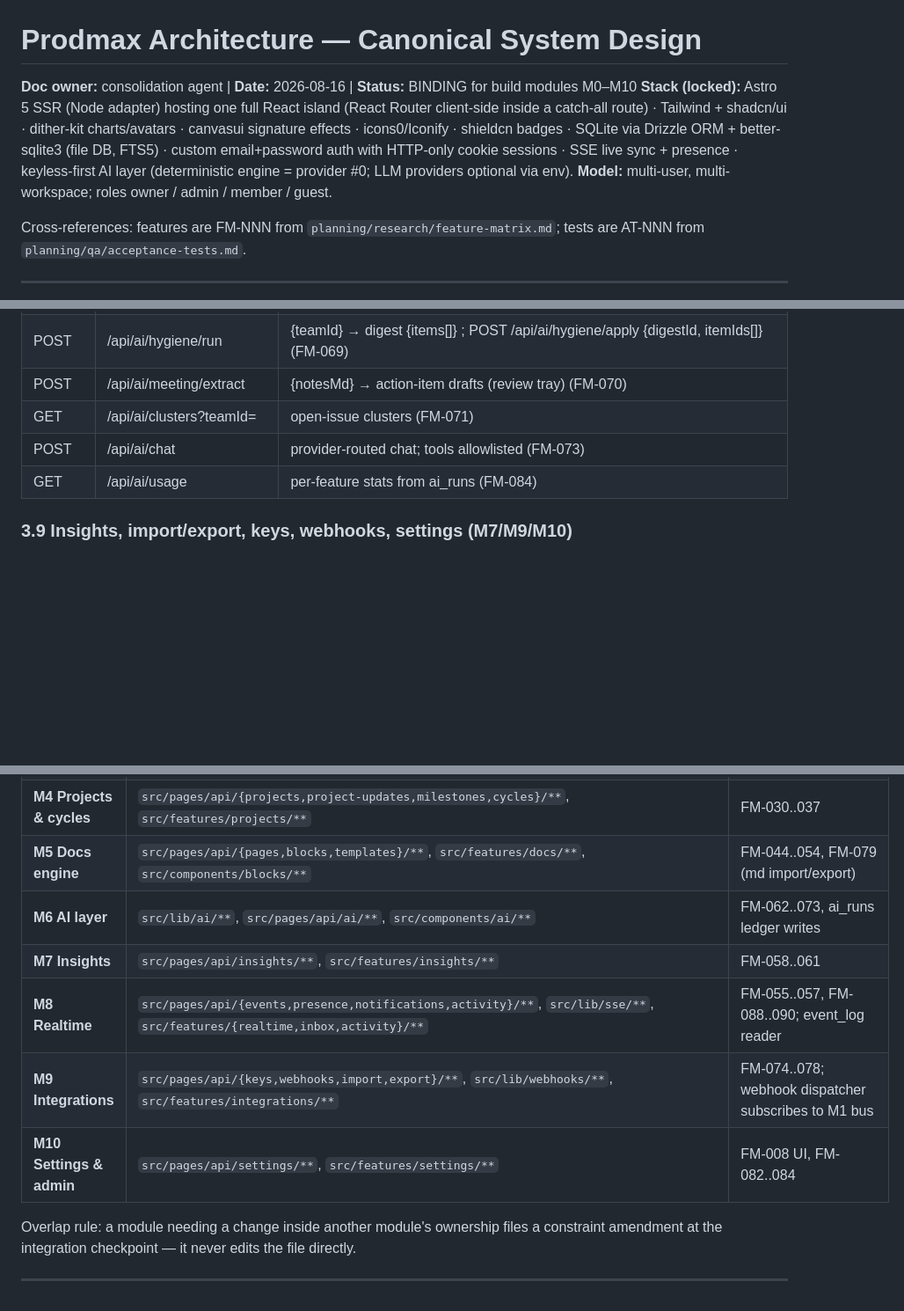
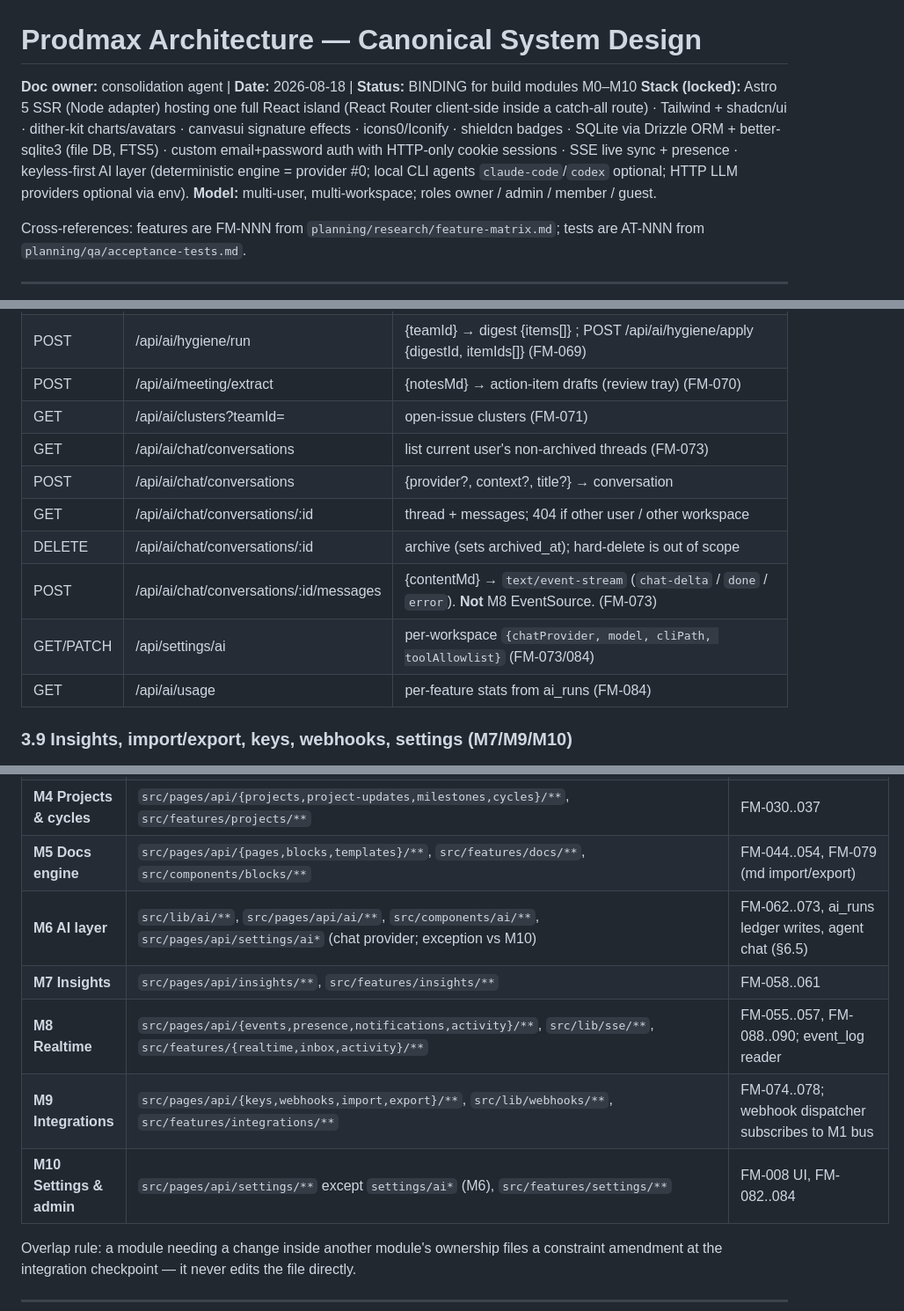
Before and after one commit to Jeff-Kazzee/Prodmax, a Markdown page: planning/architecture.md, 3 parts joined by grey strips. Shown at 88% size. GitHub-like rendering; blank space fills up the shorter version.

```diff
--- a/planning/architecture.md
+++ b/planning/architecture.md
@@ -1,7 +1,7 @@
 # Prodmax Architecture — Canonical System Design
 
-**Doc owner:** consolidation agent | **Date:** 2026-08-16 | **Status:** BINDING for build modules M0–M10
-**Stack (locked):** Astro 5 SSR (Node adapter) hosting one full React island (React Router client-side inside a catch-all route) · Tailwind + shadcn/ui · dither-kit charts/avatars · canvasui signature effects · icons0/Iconify · shieldcn badges · SQLite via Drizzle ORM + better-sqlite3 (file DB, FTS5) · custom email+password auth with HTTP-only cookie sessions · SSE live sync + presence · keyless-first AI layer (deterministic engine = provider #0; LLM providers optional via env).
+**Doc owner:** consolidation agent | **Date:** 2026-08-18 | **Status:** BINDING for build modules M0–M10
+**Stack (locked):** Astro 5 SSR (Node adapter) hosting one full React island (React Router client-side inside a catch-all route) · Tailwind + shadcn/ui · dither-kit charts/avatars · canvasui signature effects · icons0/Iconify · shieldcn badges · SQLite via Drizzle ORM + better-sqlite3 (file DB, FTS5) · custom email+password auth with HTTP-only cookie sessions · SSE live sync + presence · keyless-first AI layer (deterministic engine = provider #0; local CLI agents `claude-code`/`codex` optional; HTTP LLM providers optional via env).
 **Model:** multi-user, multi-workspace; roles owner / admin / member / guest.
 
 Cross-references: features are FM-NNN from `planning/research/feature-matrix.md`; tests are AT-NNN from `planning/qa/acceptance-tests.md`.
@@ -619,7 +643,12 @@ Maintained by service-layer write hooks (issue title/description/comment create-
 | POST | /api/ai/hygiene/run | {teamId} → digest {items[]} ; POST /api/ai/hygiene/apply {digestId, itemIds[]} (FM-069) |
 | POST | /api/ai/meeting/extract | {notesMd} → action-item drafts (review tray) (FM-070) |
 | GET | /api/ai/clusters?teamId= | open-issue clusters (FM-071) |
-| POST | /api/ai/chat | provider-routed chat; tools allowlisted (FM-073) |
+| GET | /api/ai/chat/conversations | list current user's non-archived threads (FM-073) |
+| POST | /api/ai/chat/conversations | {provider?, context?, title?} → conversation |
+| GET | /api/ai/chat/conversations/:id | thread + messages; 404 if other user / other workspace |
+| DELETE | /api/ai/chat/conversations/:id | archive (sets archived_at); hard-delete is out of scope |
+| POST | /api/ai/chat/conversations/:id/messages | {contentMd} → `text/event-stream` (`chat-delta` / `done` / `error`). **Not** M8 EventSource. (FM-073) |
+| GET/PATCH | /api/settings/ai | per-workspace `{chatProvider, model, cliPath, toolAllowlist}` (FM-073/084) |
 | GET | /api/ai/usage | per-feature stats from ai_runs (FM-084) |
 
 ### 3.9 Insights, import/export, keys, webhooks, settings (M7/M9/M10)
@@ -800,11 +850,11 @@ Shared constraints (binding, authored in M0/M1): `src/lib/constants.ts` (SSE eve
 | **M3 Issues engine** | `src/pages/api/{issues,comments,views}/**`, `src/features/issues/**`, `src/components/issues/**` | FM-012..020, FM-021..027, FM-029, FM-038..040 (triage UI) |
 | **M4 Projects & cycles** | `src/pages/api/{projects,project-updates,milestones,cycles}/**`, `src/features/projects/**` | FM-030..037 |
 | **M5 Docs engine** | `src/pages/api/{pages,blocks,templates}/**`, `src/features/docs/**`, `src/components/blocks/**` | FM-044..054, FM-079 (md import/export) |
-| **M6 AI layer** | `src/lib/ai/**`, `src/pages/api/ai/**`, `src/components/ai/**` | FM-062..073, ai_runs ledger writes |
+| **M6 AI layer** | `src/lib/ai/**`, `src/pages/api/ai/**`, `src/components/ai/**`, `src/pages/api/settings/ai*` (chat provider; exception vs M10) | FM-062..073, ai_runs ledger writes, agent chat (§6.5) |
 | **M7 Insights** | `src/pages/api/insights/**`, `src/features/insights/**` | FM-058..061 |
 | **M8 Realtime** | `src/pages/api/{events,presence,notifications,activity}/**`, `src/lib/sse/**`, `src/features/{realtime,inbox,activity}/**` | FM-055..057, FM-088..090; event_log reader |
 | **M9 Integrations** | `src/pages/api/{keys,webhooks,import,export}/**`, `src/lib/webhooks/**`, `src/features/integrations/**` | FM-074..078; webhook dispatcher subscribes to M1 bus |
-| **M10 Settings & admin** | `src/pages/api/settings/**`, `src/features/settings/**` | FM-008 UI, FM-082..084 |
+| **M10 Settings & admin** | `src/pages/api/settings/**` except `settings/ai*` (M6), `src/features/settings/**` | FM-008 UI, FM-082..084 |
 
 Overlap rule: a module needing a change inside another module's ownership files a constraint amendment at the integration checkpoint — it never edits the file directly.
 
```
Also changed, not shown: other parts of planning/architecture.md (+48 -3 lines).
